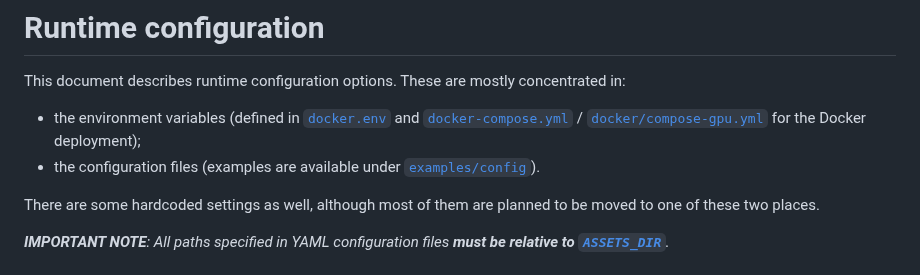
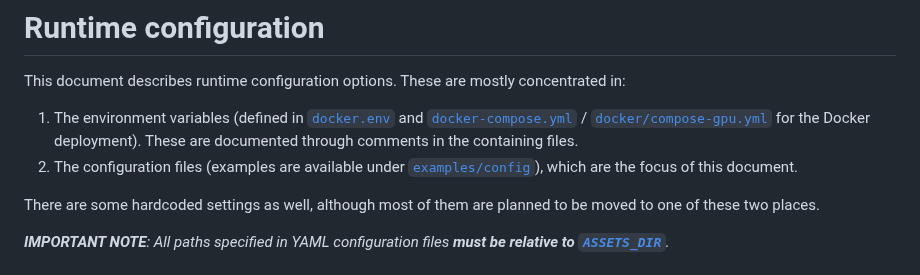
Before and after one commit to mssrchapelier/belgrade-tram-analytics, a Markdown page: docs/config-readme.md, the part around the change. Drawn GitHub-style.

Commit message:
Edit config readme (#12)

```diff
--- a/docs/config-readme.md
+++ b/docs/config-readme.md
@@ -1,8 +1,8 @@
 # Runtime configuration
 
 This document describes runtime configuration options. These are mostly concentrated in:
-- the environment variables (defined in [`docker.env`](../docker.env) and [`docker-compose.yml`](../docker-compose.yml) / [`docker/compose-gpu.yml`](../docker/compose-gpu.yml) for the Docker deployment);
-- the configuration files (examples are available under [`examples/config`](../examples/config)).
+1. The environment variables (defined in [`docker.env`](../docker.env) and [`docker-compose.yml`](../docker-compose.yml) / [`docker/compose-gpu.yml`](../docker/compose-gpu.yml) for the Docker deployment). These are documented through comments in the containing files.
+2. The configuration files (examples are available under [`examples/config`](../examples/config)), which are the focus of this document.
 
 There are some hardcoded settings as well, although most of them are planned to be moved to one of these two places.
 
```
